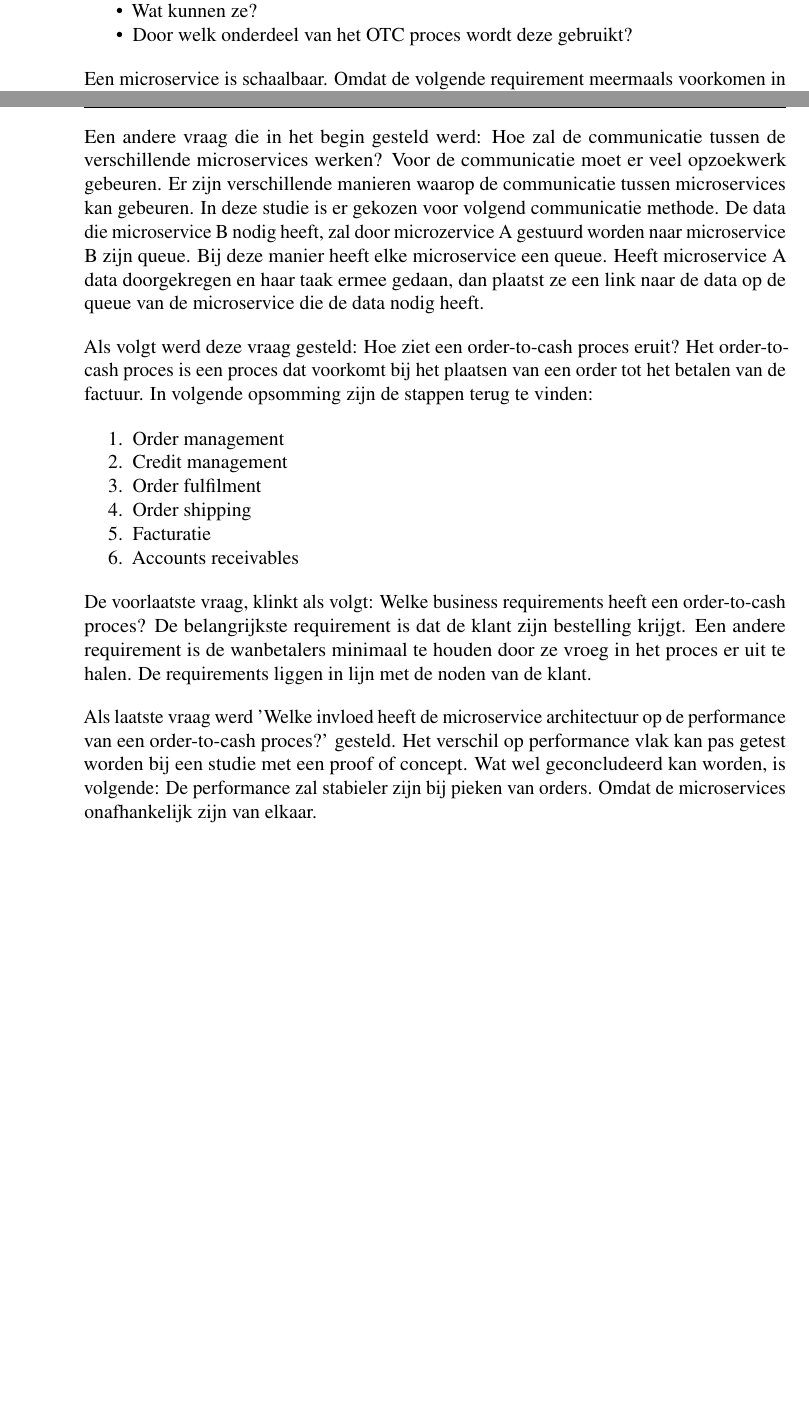
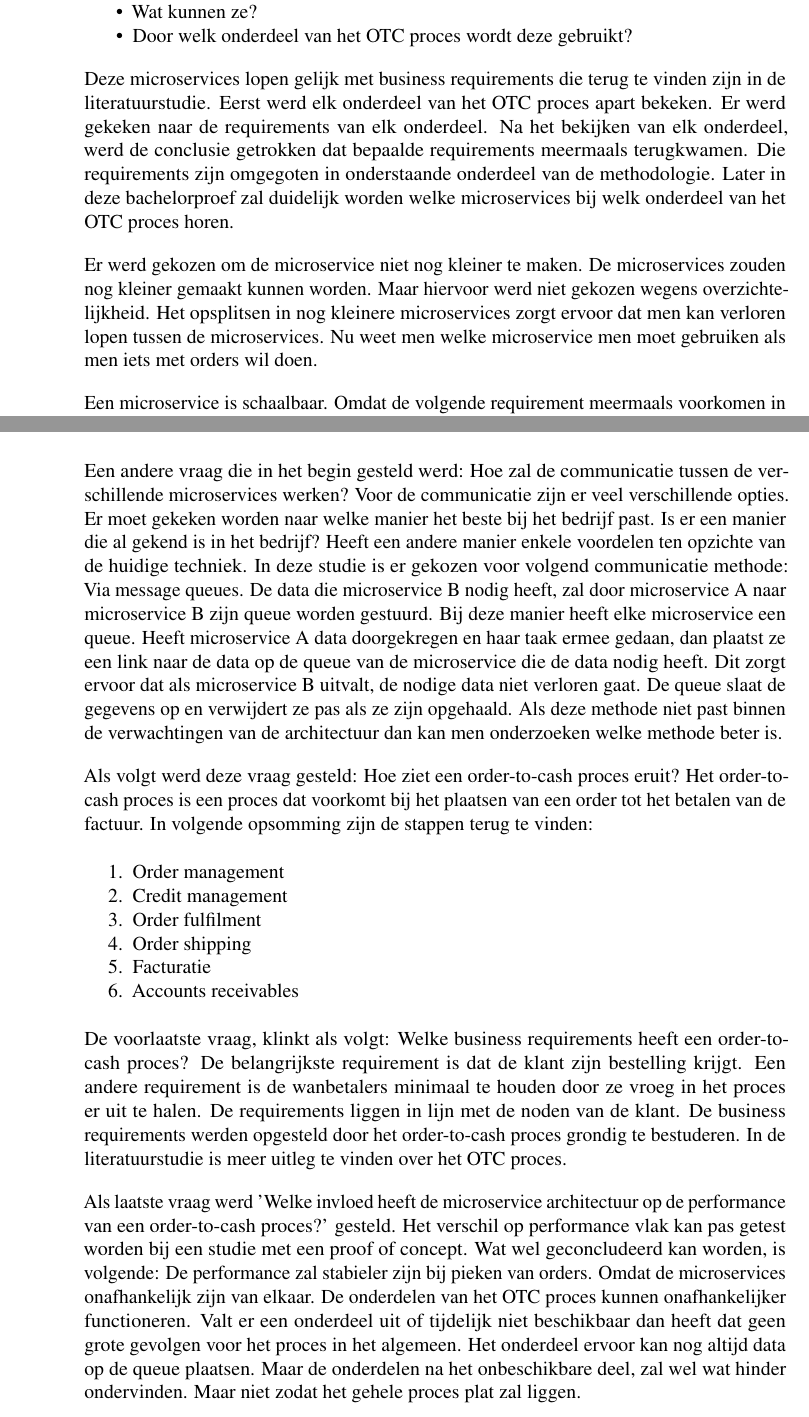
Before and after one commit to LyvaVD/BP_microservices_SAP, a LaTeX thesis (bachproef/bachproef-tin.tex, which reads bachproef/conclusie.tex, bachproef/methodologie.tex): two parts of pages 50 and 64 of 73, joined at a grey line, cut so that both start at the same text, the shorter picture padded with empty space. Compiled offline with pdfLaTeX.

Commit message:
definitief

```diff
--- a/bachproef/conclusie.tex
+++ b/bachproef/conclusie.tex
@@ -34,7 +34,7 @@ Daarna kwam 'Welke aanpassingen kunnen of moeten er gebeuren aan de architectuur
 \end{itemize}
 
 Een andere vraag die in het begin gesteld werd: Hoe zal de communicatie tussen de verschillende microservices werken?
-Voor de communicatie moet er veel opzoekwerk gebeuren. Er zijn verschillende manieren waarop de communicatie tussen microservices kan gebeuren. In deze studie is er gekozen voor volgend communicatie methode. De data die microservice B nodig heeft, zal door microzervice A gestuurd worden naar microservice B zijn queue. Bij deze manier heeft elke microservice een queue. Heeft microservice A data doorgekregen en haar taak ermee gedaan, dan plaatst ze een link naar de data op de queue van de microservice die de data nodig heeft.
+Voor de communicatie zijn er veel verschillende opties. Er moet gekeken worden naar welke manier het beste bij het bedrijf past. Is er een manier die al gekend is in het bedrijf? Heeft een andere manier enkele voordelen ten opzichte van de huidige techniek. In deze studie is er gekozen voor volgend communicatie methode: Via message queues. De data die microservice B nodig heeft, zal door microservice A naar microservice B zijn queue worden gestuurd. Bij deze manier heeft elke microservice een queue. Heeft microservice A data doorgekregen en haar taak ermee gedaan, dan plaatst ze een link naar de data op de queue van de microservice die de data nodig heeft. Dit zorgt ervoor dat als microservice B uitvalt, de nodige data niet verloren gaat. De queue slaat de gegevens op en verwijdert ze pas als ze zijn opgehaald. Als deze methode niet past binnen de verwachtingen van de architectuur dan kan men onderzoeken welke methode beter is.
 
 Als volgt werd deze vraag gesteld: Hoe ziet een order-to-cash proces eruit?
 Het order-to-cash proces is een proces dat voorkomt bij het plaatsen van een order tot het betalen van de factuur. In volgende opsomming zijn de stappen terug te vinden:
@@ -48,10 +48,10 @@ Het order-to-cash proces is een proces dat voorkomt bij het plaatsen van een ord
 \end{enumerate}
 
 De voorlaatste vraag, klinkt als volgt: Welke business requirements heeft een order-to-cash proces?
-De belangrijkste requirement is dat de klant zijn bestelling krijgt. Een andere requirement is de wanbetalers minimaal te houden door ze vroeg in het proces er uit te halen. De requirements liggen in lijn met de noden van de klant.
+De belangrijkste requirement is dat de klant zijn bestelling krijgt. Een andere requirement is de wanbetalers minimaal te houden door ze vroeg in het proces er uit te halen. De requirements liggen in lijn met de noden van de klant. De business requirements werden opgesteld door het order-to-cash proces grondig te bestuderen. In de literatuurstudie is meer uitleg te vinden over het OTC proces.
 
 Als laatste vraag werd 'Welke invloed heeft de microservice architectuur op de performance van een order-to-cash proces?' gesteld.
-Het verschil op performance vlak kan pas getest worden bij een studie met een proof of concept. Wat wel geconcludeerd kan worden, is volgende: De performance zal stabieler zijn bij pieken van orders. Omdat de microservices onafhankelijk zijn van elkaar.
+Het verschil op performance vlak kan pas getest worden bij een studie met een proof of concept. Wat wel geconcludeerd kan worden, is volgende: De performance zal stabieler zijn bij pieken van orders. Omdat de microservices onafhankelijk zijn van elkaar. De onderdelen van het OTC proces kunnen onafhankelijker functioneren. Valt er een onderdeel uit of tijdelijk niet beschikbaar dan heeft dat geen grote gevolgen voor het proces in het algemeen. Het onderdeel ervoor kan nog altijd data op de queue plaatsen. Maar de onderdelen na het onbeschikbare deel, zal wel wat hinder ondervinden. Maar niet zodat het gehele proces plat zal liggen.
 
 
 Microservice is een architectuur en ideologie waarin logica en de requirements, die te vinden zijn bij een monolithic, terugkomen. Dit heeft invloed op de overschakeling naar microservices. Deze manier van implementatie moet aangepast worden bij het gebruik van microservices. Dat kan een obstakel zijn. Er wordt een andere manier van denken en organiseren gevraagd binnen een de IT-afdeling. De teams worden hervormd. Een team bevat niet meer de kennis van de volledige architectuur., enkel over de microservice waaraan zij werken.
--- a/bachproef/methodologie.tex
+++ b/bachproef/methodologie.tex
@@ -45,8 +45,13 @@ Voor elk van volgende microservices gaan we volgende vragen beantwoorden:
 	\item Door welk onderdeel van het OTC proces wordt deze gebruikt?
 \end{itemize}
 
+
+Deze microservices lopen gelijk met business requirements die terug te vinden zijn in de literatuurstudie.
+Eerst werd elk onderdeel van het OTC proces apart bekeken. Er werd gekeken naar de requirements van elk onderdeel. Na het bekijken van elk onderdeel, werd de conclusie getrokken dat bepaalde requirements meermaals terugkwamen. Die requirements zijn omgegoten in onderstaande onderdeel van de methodologie. Later in deze bachelorproef zal duidelijk worden welke microservices bij welk onderdeel van het OTC proces horen.
+
+Er werd gekozen om de microservice niet nog kleiner te maken. De microservices zouden nog kleiner gemaakt kunnen worden. Maar hiervoor werd niet gekozen wegens overzichtelijkheid. Het opsplitsen in nog kleinere microservices zorgt ervoor dat men kan verloren lopen tussen de microservices. Nu weet men welke microservice men moet gebruiken als men iets met orders wil doen.
+
 Een microservice is schaalbaar. Omdat de volgende requirement meermaals voorkomen in het proces, is het voordeliger om te dupliceren en te hergebruiken van deze microservices.
-
 \subsection{De microservices van het order-to-cash proces met hun onderliggende communicatie}
 \subsubsection{Klantengegevens ophalen}
 Veel onderdelen van het OTC proces moeten aan de klantgegevens kunnen. Om te zorgen dat alles op een gelijke manier gebeurt, is hier een microservice van gemaakt.
```
Also changed, not shown: bachproef/bachproef-tin.pdf, bachproef/conclusie.tex (4 more changed lines), 5 other files.
